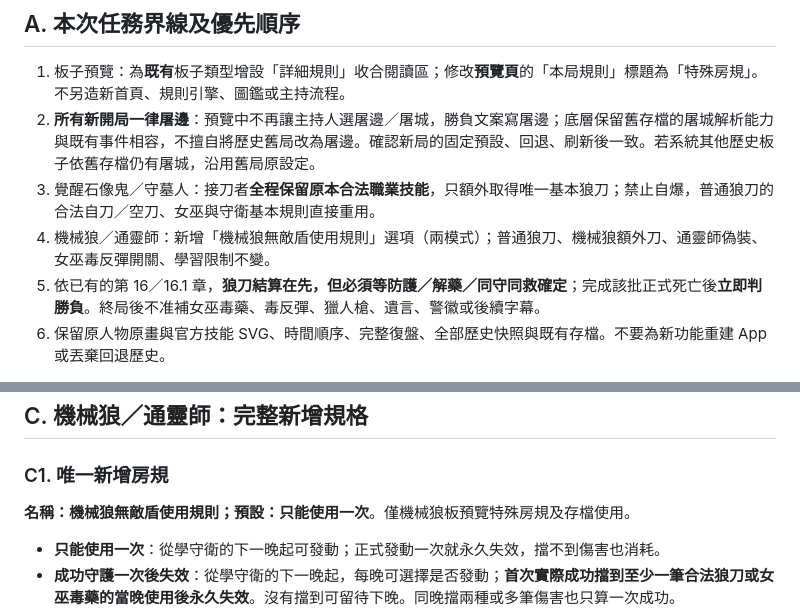
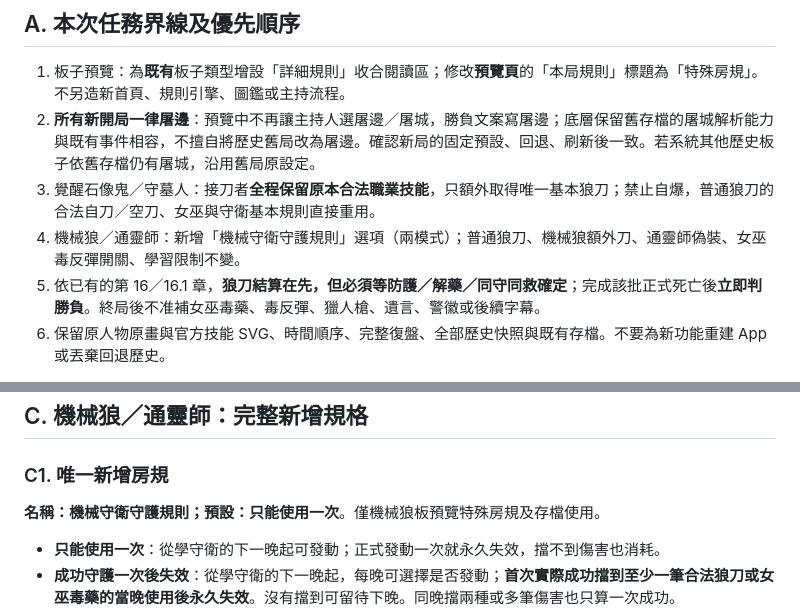
Before and after one commit to jia0796/walf, a Markdown page: docs/codex-board-rules-handoff.md, 2 parts joined by grey strips. GitHub-like rendering.

Commit message:
docs: rename mechanical guard shield setting to 機械守衛守護規則 (docs/codex-board-rules-handoff.md)

```diff
--- a/docs/codex-board-rules-handoff.md
+++ b/docs/codex-board-rules-handoff.md
@@ -9,7 +9,7 @@
 1. 板子預覽：為**既有**板子類型增設「詳細規則」收合閱讀區；修改**預覽頁**的「本局規則」標題為「特殊房規」。不另造新首頁、規則引擎、圖鑑或主持流程。
 2. **所有新開局一律屠邊**：預覽中不再讓主持人選屠邊／屠城，勝負文案寫屠邊；底層保留舊存檔的屠城解析能力與既有事件相容，不擅自將歷史舊局改為屠邊。確認新局的固定預設、回退、刷新後一致。若系統其他歷史板子依舊存檔仍有屠城，沿用舊局原設定。
 3. 覺醒石像鬼／守墓人：接刀者**全程保留原本合法職業技能**，只額外取得唯一基本狼刀；禁止自爆，普通狼刀的合法自刀／空刀、女巫與守衛基本規則直接重用。
-4. 機械狼／通靈師：新增「機械狼無敵盾使用規則」選項（兩模式）；普通狼刀、機械狼額外刀、通靈師偽裝、女巫毒反彈開關、學習限制不變。
+4. 機械狼／通靈師：新增「機械守衛守護規則」選項（兩模式）；普通狼刀、機械狼額外刀、通靈師偽裝、女巫毒反彈開關、學習限制不變。
 5. 依已有的第 16／16.1 章，**狼刀結算在先，但必須等防護／解藥／同守同救確定**；完成該批正式死亡後**立即判勝負**。終局後不准補女巫毒藥、毒反彈、獵人槍、遺言、警徽或後續字幕。
 6. 保留原人物原畫與官方技能 SVG、時間順序、完整復盤、全部歷史快照與既有存檔。不要為新功能重建 App 或丟棄回退歷史。
 
@@ -43,7 +43,7 @@
 
 ## C. 機械狼／通靈師：完整新增規格
 ### C1. 唯一新增房規
-**名稱：機械狼無敵盾使用規則；預設：只能使用一次**。僅機械狼板預覽特殊房規及存檔使用。
+**名稱：機械守衛守護規則；預設：只能使用一次**。僅機械狼板預覽特殊房規及存檔使用。
 - **只能使用一次**：從學守衛的下一晚起可發動；正式發動一次就永久失效，擋不到傷害也消耗。
 - **成功守護一次後失效**：從學守衛的下一晚起，每晚可選擇是否發動；**首次實際成功擋到至少一筆合法狼刀或女巫毒藥的當晚使用後永久失效**。沒有擋到可留待下晚。同晚擋兩種或多筆傷害也只算一次成功。
 - 兩模式都不可連續兩晚守**同一座位**；空守／改守別人中斷連守。只記錄真正發動的上晚守護目標，不發動不能扣使用次數。
```
